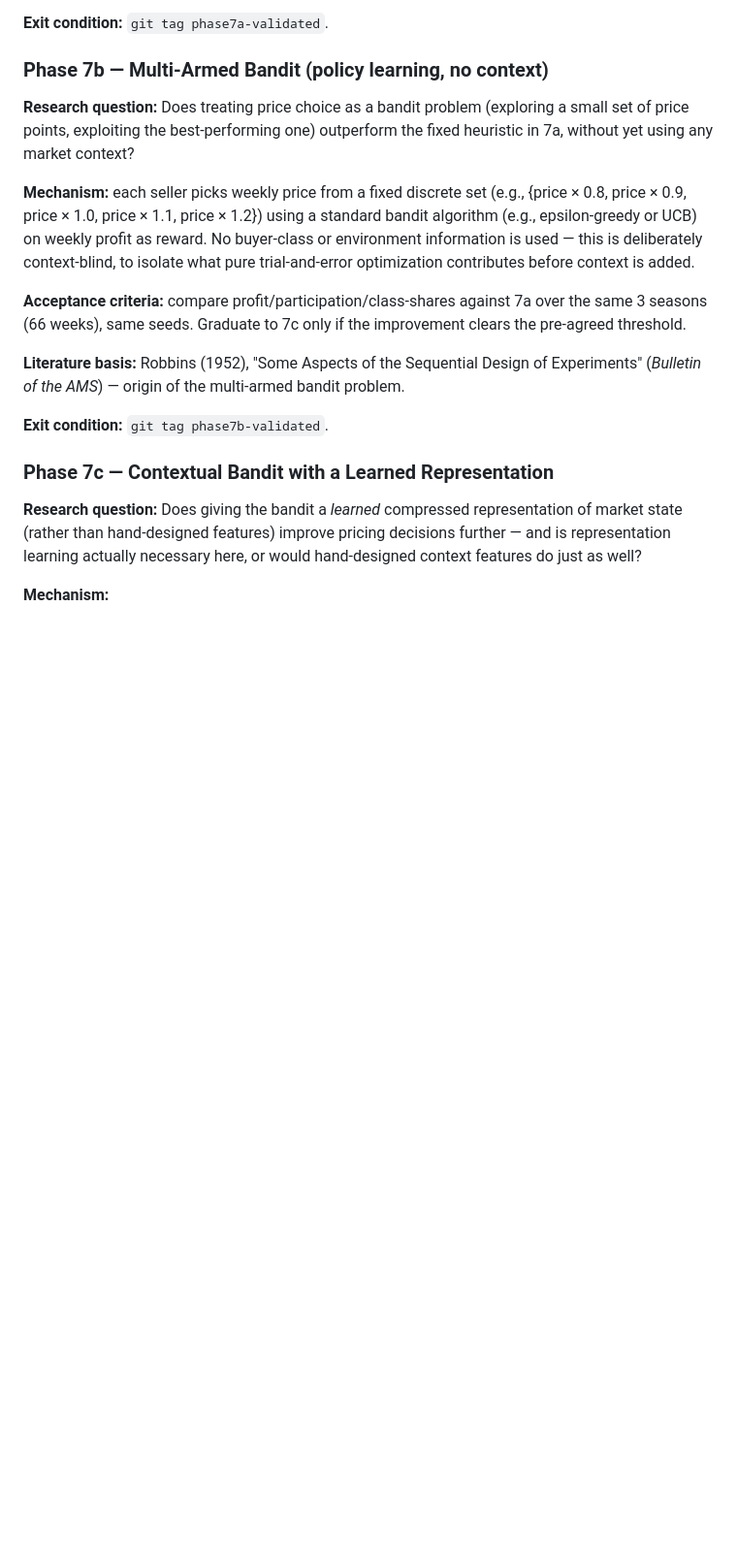
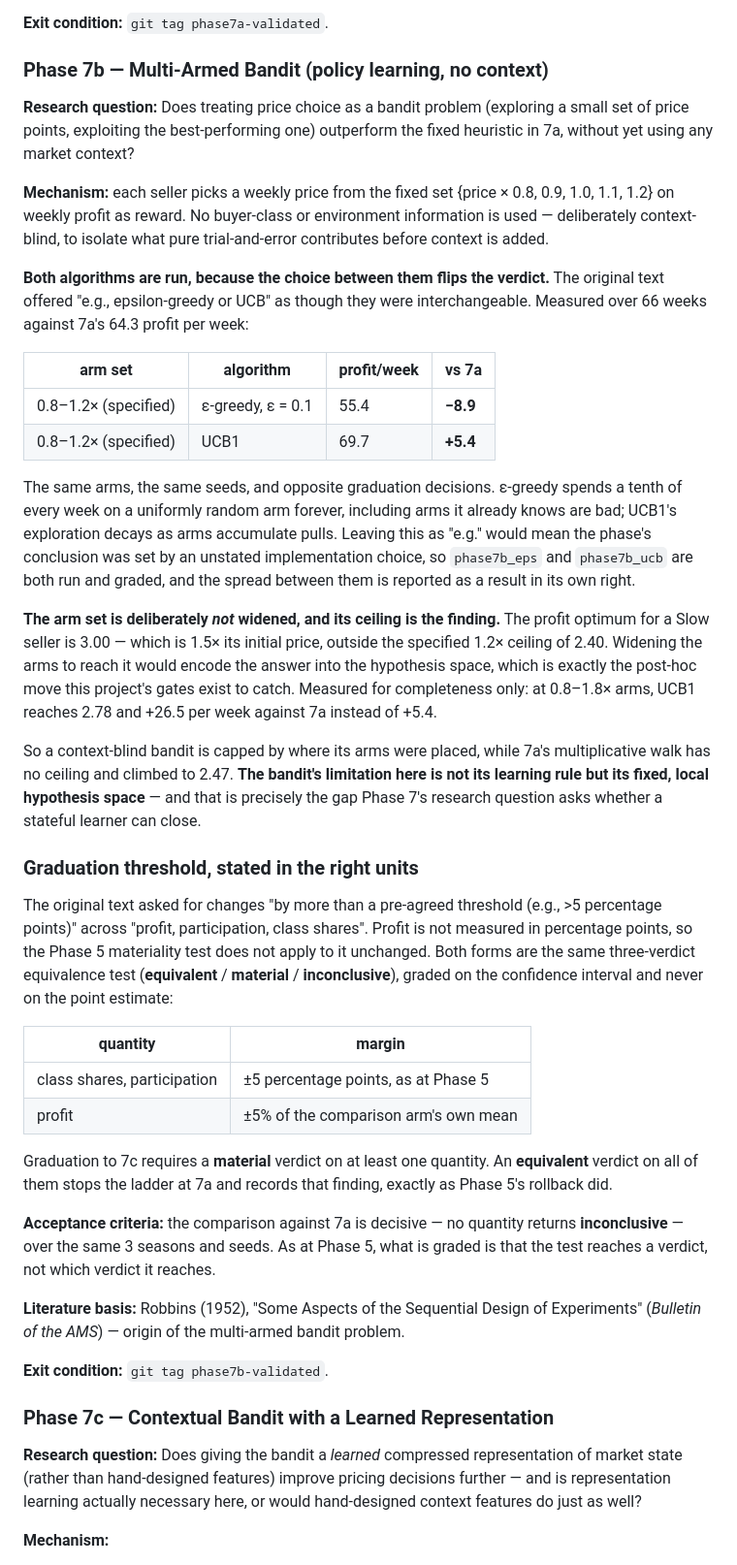
Before and after one commit to heatherluu99/learned-market, a Markdown page: docs/phase_specifications.md, the part around the change. Shown at 97% size. Drawn GitHub-style; blank space fills up the shorter version.

Commit message:
Phase 7b gate: fix the algorithm ambiguity and the threshold's units
Two things in the specified design left the phase unable to determine its
own conclusion.

The algorithm was "e.g., epsilon-greedy or UCB", as though the two were
interchangeable. On the same arms and the same seeds, epsilon-greedy
loses to 7a by 8.9 profit per week and UCB1 beats it by 5.4 - opposite
graduation decisions from an unstated implementation choice. Both are now
run and graded, and the spread between them is reported as a result.

The 5-percentage-point threshold was applied to "profit, participation,
class shares", but profit is not measured in percentage points. Shares
and participation keep the Phase 5 margin of +/-5pp; profit gets +/-5% of
the comparison arm's own mean. Both stay the same three-verdict
equivalence test on the confidence interval.

The arm set is deliberately not widened. The Slow optimum is 3.00, which
is 1.5x its initial price and outside the specified 1.2x ceiling of 2.40,
so the bandit cannot reach it - and widening the arms to let it would
encode the answer into the hypothesis space. Measured for completeness:
at 0.8-1.8x arms UCB1 reaches +26.5 instead of +5.4.

That ceiling is the finding rather than a defect. 7a's multiplicative
walk has no upper bound and climbed to 2.47; the bandit is capped by
where its arms were placed. Its limitation is its fixed local hypothesis
space, not its learning rule, which is the gap Phase 7's research
question asks whether a stateful learner can close.

```diff
--- a/docs/phase_specifications.md
+++ b/docs/phase_specifications.md
@@ -637,9 +637,33 @@ This is deliberately not a fix that lets the quiet stall price "correctly": at t
 
 **Research question:** Does treating price choice as a bandit problem (exploring a small set of price points, exploiting the best-performing one) outperform the fixed heuristic in 7a, without yet using any market context?
 
-**Mechanism:** each seller picks weekly price from a fixed discrete set (e.g., {price × 0.8, price × 0.9, price × 1.0, price × 1.1, price × 1.2}) using a standard bandit algorithm (e.g., epsilon-greedy or UCB) on weekly profit as reward. No buyer-class or environment information is used — this is deliberately context-blind, to isolate what pure trial-and-error optimization contributes before context is added.
+**Mechanism:** each seller picks a weekly price from the fixed set {price × 0.8, 0.9, 1.0, 1.1, 1.2} on weekly profit as reward. No buyer-class or environment information is used — deliberately context-blind, to isolate what pure trial-and-error contributes before context is added.
 
-**Acceptance criteria:** compare profit/participation/class-shares against 7a over the same 3 seasons (66 weeks), same seeds. Graduate to 7c only if the improvement clears the pre-agreed threshold.
+**Both algorithms are run, because the choice between them flips the verdict.** The original text offered "e.g., epsilon-greedy or UCB" as though they were interchangeable. Measured over 66 weeks against 7a's 64.3 profit per week:
+
+| arm set | algorithm | profit/week | vs 7a |
+|---|---|---|---|
+| 0.8–1.2× (specified) | ε-greedy, ε = 0.1 | 55.4 | **−8.9** |
+| 0.8–1.2× (specified) | UCB1 | 69.7 | **+5.4** |
+
+The same arms, the same seeds, and opposite graduation decisions. ε-greedy spends a tenth of every week on a uniformly random arm forever, including arms it already knows are bad; UCB1's exploration decays as arms accumulate pulls. Leaving this as "e.g." would mean the phase's conclusion was set by an unstated implementation choice, so `phase7b_eps` and `phase7b_ucb` are both run and graded, and the spread between them is reported as a result in its own right.
+
+**The arm set is deliberately *not* widened, and its ceiling is the finding.** The profit optimum for a Slow seller is 3.00 — which is 1.5× its initial price, outside the specified 1.2× ceiling of 2.40. Widening the arms to reach it would encode the answer into the hypothesis space, which is exactly the post-hoc move this project's gates exist to catch. Measured for completeness only: at 0.8–1.8× arms, UCB1 reaches 2.78 and +26.5 per week against 7a instead of +5.4.
+
+So a context-blind bandit is capped by where its arms were placed, while 7a's multiplicative walk has no ceiling and climbed to 2.47. **The bandit's limitation here is not its learning rule but its fixed, local hypothesis space** — and that is precisely the gap Phase 7's research question asks whether a stateful learner can close.
+
+### Graduation threshold, stated in the right units
+
+The original text asked for changes "by more than a pre-agreed threshold (e.g., >5 percentage points)" across "profit, participation, class shares". Profit is not measured in percentage points, so the Phase 5 materiality test does not apply to it unchanged. Both forms are the same three-verdict equivalence test (**equivalent** / **material** / **inconclusive**), graded on the confidence interval and never on the point estimate:
+
+| quantity | margin |
+|---|---|
+| class shares, participation | ±5 percentage points, as at Phase 5 |
+| profit | ±5% of the comparison arm's own mean |
+
+Graduation to 7c requires a **material** verdict on at least one quantity. An **equivalent** verdict on all of them stops the ladder at 7a and records that finding, exactly as Phase 5's rollback did.
+
+**Acceptance criteria:** the comparison against 7a is decisive — no quantity returns **inconclusive** — over the same 3 seasons and seeds. As at Phase 5, what is graded is that the test reaches a verdict, not which verdict it reaches.
 
 **Literature basis:** Robbins (1952), "Some Aspects of the Sequential Design of Experiments" (*Bulletin of the AMS*) — origin of the multi-armed bandit problem.
 
```
